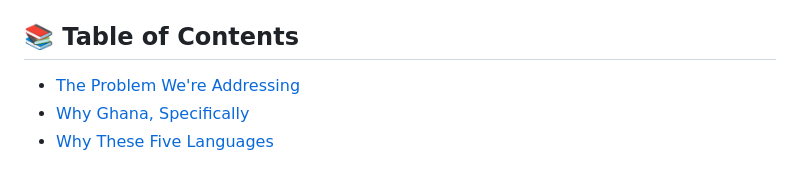
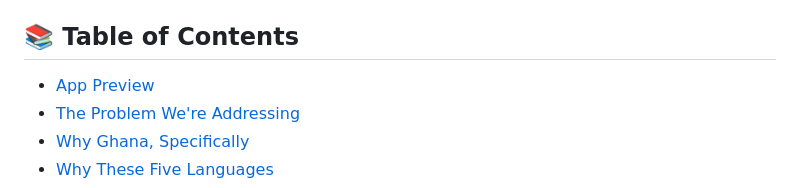
Before and after one commit to AdikaNathaniel/NeuroSense-Stroke_Awareness_App, a Markdown page: README.md, the part around one of its changes. Rendered like a GitHub page.

Commit message:
Add app preview section with screenshots
Added an app preview section with screenshots to the README.

```diff
--- a/README.md
+++ b/README.md
@@ -24,5 +45,6 @@
 ## 📚 Table of Contents
 
+- [App Preview](#-app-preview)
 - [The Problem We're Addressing](#-the-problem-were-addressing)
 - [Why Ghana, Specifically](#-why-ghana-specifically)
 - [Why These Five Languages](#-why-these-five-languages)
```
Also changed, not shown: other parts of README.md (+21 -0 lines).
